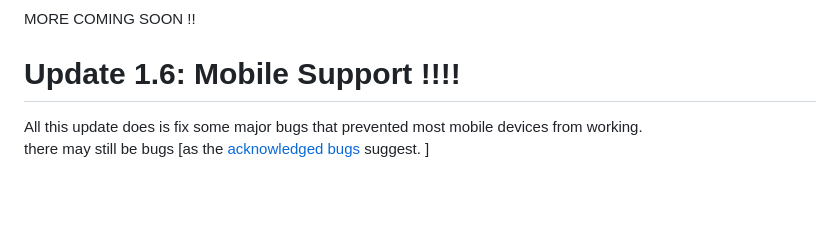
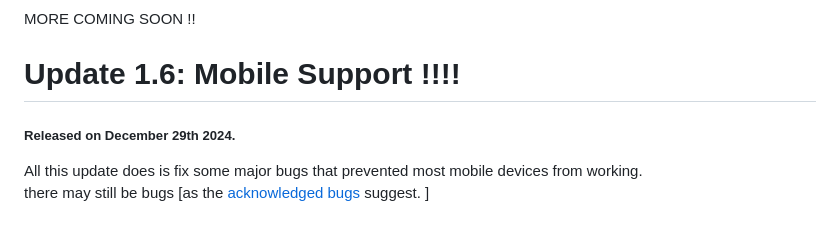
Before and after one commit to doctoon/boyclicker, a Markdown page: README.md, the part around the change. GitHub-like rendering; blank space fills up the shorter version.

```diff
--- a/README.md
+++ b/README.md
@@ -42,6 +42,7 @@ Read More.
 ## Changelog
 MORE COMING SOON !!
 # Update 1.6: Mobile Support !!!!
+##### Released on December 29th 2024.
 All this update does is fix some major bugs that prevented most mobile devices from working. <br>
 there may still be bugs [as the [acknowledged bugs](acknologed-bugs) suggest. ]
 # Update 1.5: merry clikmas
```
